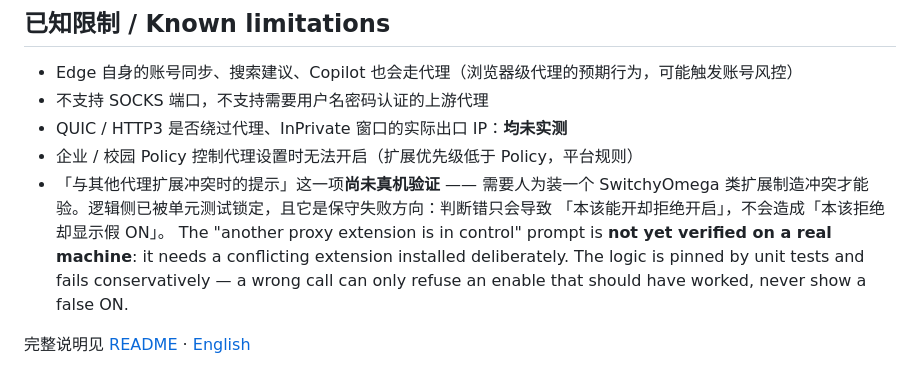
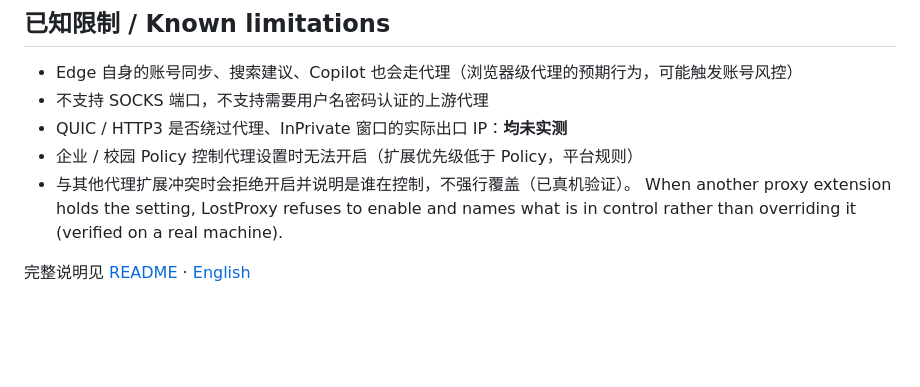
Before and after one commit to xiaopenghuang/LostProxy, a Markdown page: .github/release-notes.md, the part around the change. GitHub-like rendering; blank space fills up the shorter version.

```diff
--- a/.github/release-notes.md
+++ b/.github/release-notes.md
@@ -82,13 +82,9 @@ __CHANGES__
 - 不支持 SOCKS 端口，不支持需要用户名密码认证的上游代理
 - QUIC / HTTP3 是否绕过代理、InPrivate 窗口的实际出口 IP：**均未实测**
 - 企业 / 校园 Policy 控制代理设置时无法开启（扩展优先级低于 Policy，平台规则）
-- 「与其他代理扩展冲突时的提示」这一项**尚未真机验证** —— 需要人为装一个 SwitchyOmega
-  类扩展制造冲突才能验。逻辑侧已被单元测试锁定，且它是保守失败方向：判断错只会导致
-  「本该能开却拒绝开启」，不会造成「本该拒绝却显示假 ON」。
-  The "another proxy extension is in control" prompt is **not yet verified on a real machine**:
-  it needs a conflicting extension installed deliberately. The logic is pinned by unit tests and
-  fails conservatively — a wrong call can only refuse an enable that should have worked, never
-  show a false ON.
+- 与其他代理扩展冲突时会拒绝开启并说明是谁在控制，不强行覆盖（已真机验证）。
+  When another proxy extension holds the setting, LostProxy refuses to enable and names what is
+  in control rather than overriding it (verified on a real machine).
 
 完整说明见 [README](https://github.com/xiaopenghuang/LostProxy#readme) ·
 [English](https://github.com/xiaopenghuang/LostProxy/blob/main/README.en.md)
```
Also changed, not shown: README.en.md (+6 -5 lines), README.md (+4 -3 lines).
